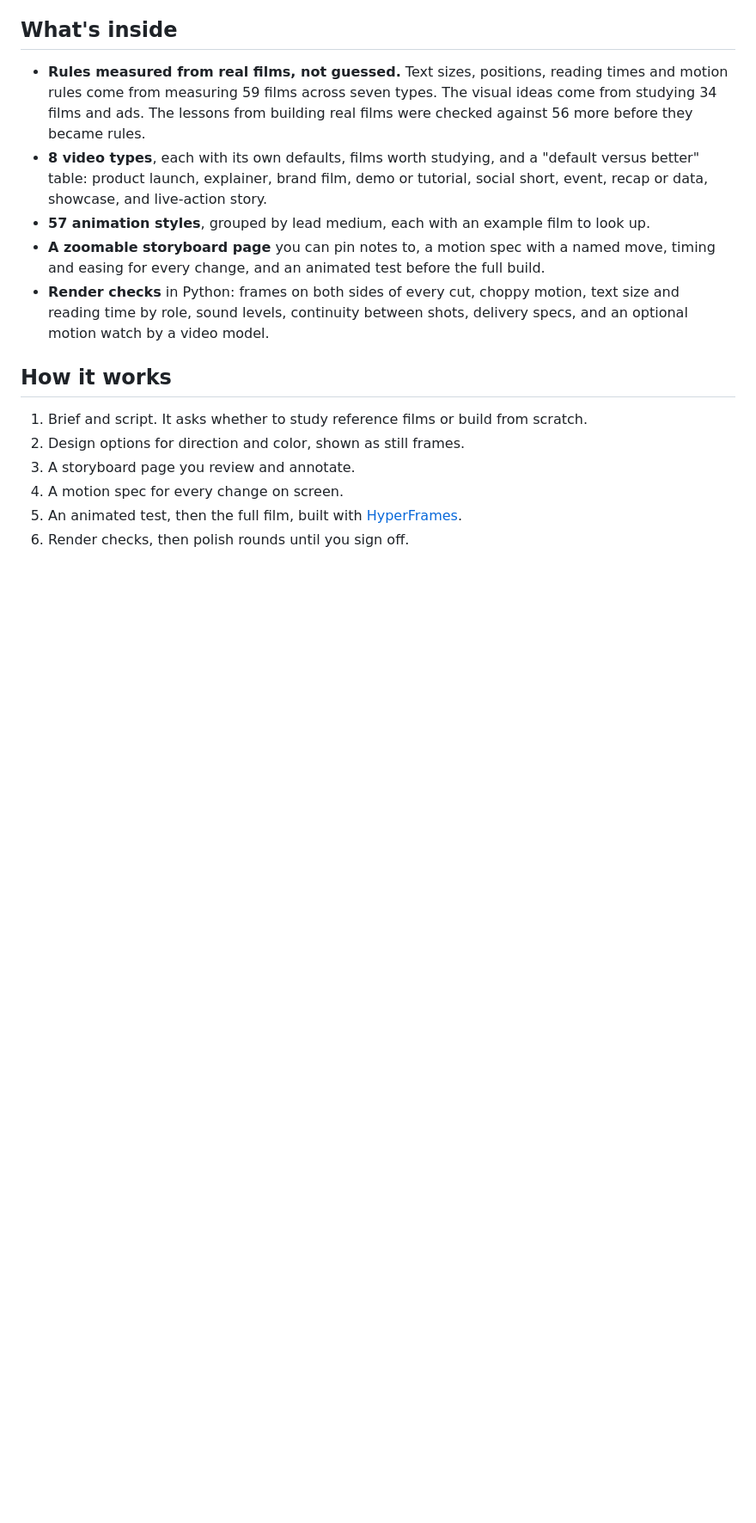
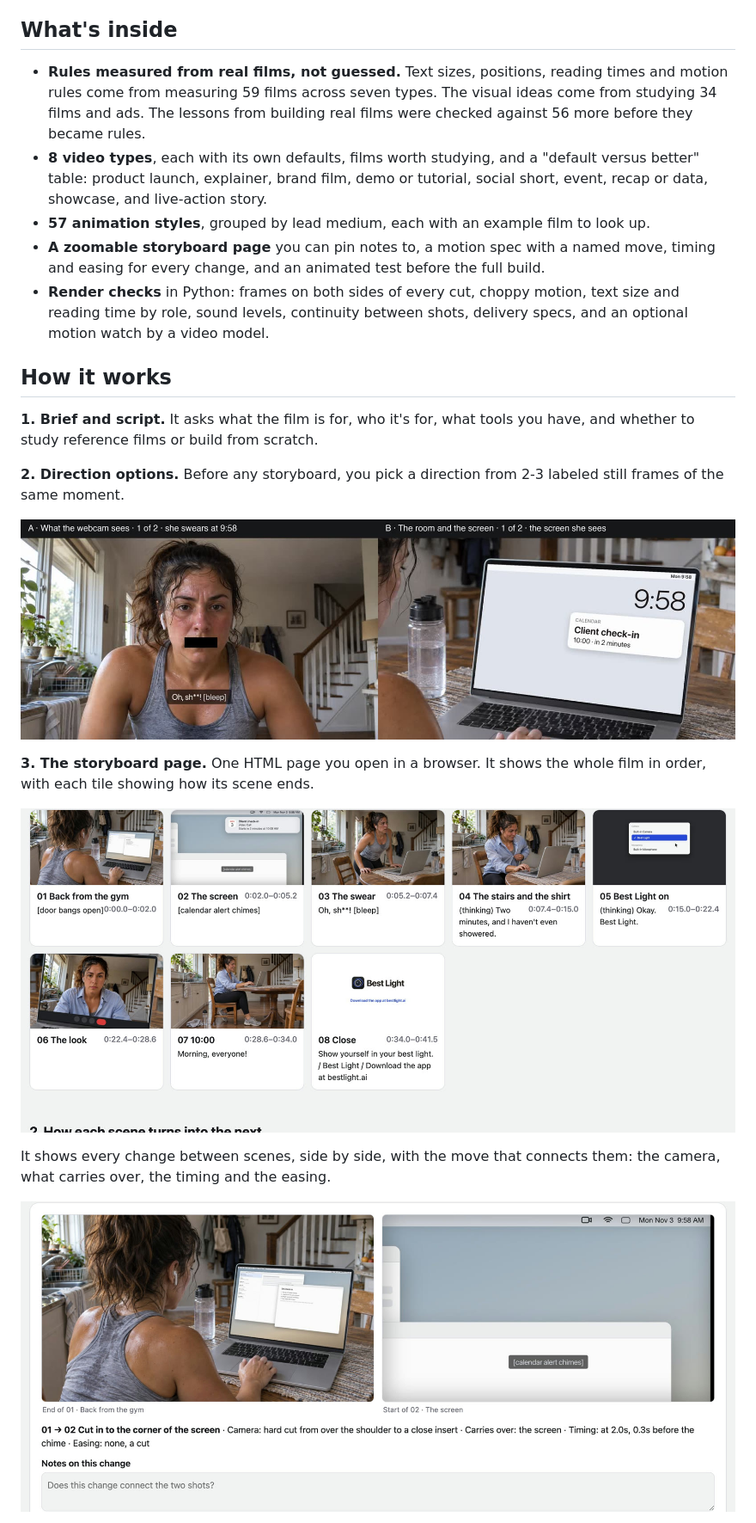
Before and after one commit to SallyRS/video-director, a Markdown page: README.md, the part around one of its changes. Shown at 86% size. Rendered like a GitHub page; pictures changed too: docs/images/direction-options.jpg (added), docs/images/storyboard-overview.jpg (added), docs/images/storyboard-transition.jpg (added); blank space fills up the shorter version.

Commit message:
README: storyboard walkthrough GIF and screenshots from a real project
Co-Authored-By: Claude Opus 5.5 <noreply@anthropic.com>

```diff
--- a/README.md
+++ b/README.md
@@ -14,9 +18,17 @@ You direct; Claude designs and builds. Nothing is animated until you have approv
 
 ## How it works
 
-1. Brief and script. It asks whether to study reference films or build from scratch.
-2. Design options for direction and color, shown as still frames.
-3. A storyboard page you review and annotate.
-4. A motion spec for every change on screen.
-5. An animated test, then the full film, built with [HyperFrames](https://github.com/heygen-com/hyperframes).
-6. Render checks, then polish rounds until you sign off.
+**1. Brief and script.** It asks what the film is for, who it's for, what tools you have, and whether to study reference films or build from scratch.
+
+**2. Direction options.** Before any storyboard, you pick a direction from 2-3 labeled still frames of the same moment.
+
+![Two direction options for the same moment, labeled A and B](docs/images/direction-options.jpg)
+
+**3. The storyboard page.** One HTML page you open in a browser. It shows the whole film in order, with each tile showing how its scene ends.
+
+![The storyboard overview: eight scene tiles with times and lines](docs/images/storyboard-overview.jpg)
+
+It shows every change between scenes, side by side, with the move that connects them: the camera, what carries over, the timing and the easing.
+
+![The last frame of one scene beside the first frame of the next, with the cut described](docs/images/storyboard-transition.jpg)
+
```
Also changed, not shown: other parts of README.md (+15 -0 lines), docs/images/finished-film.jpg (added), docs/images/storyboard-scene.jpg (added), 1 other file.
